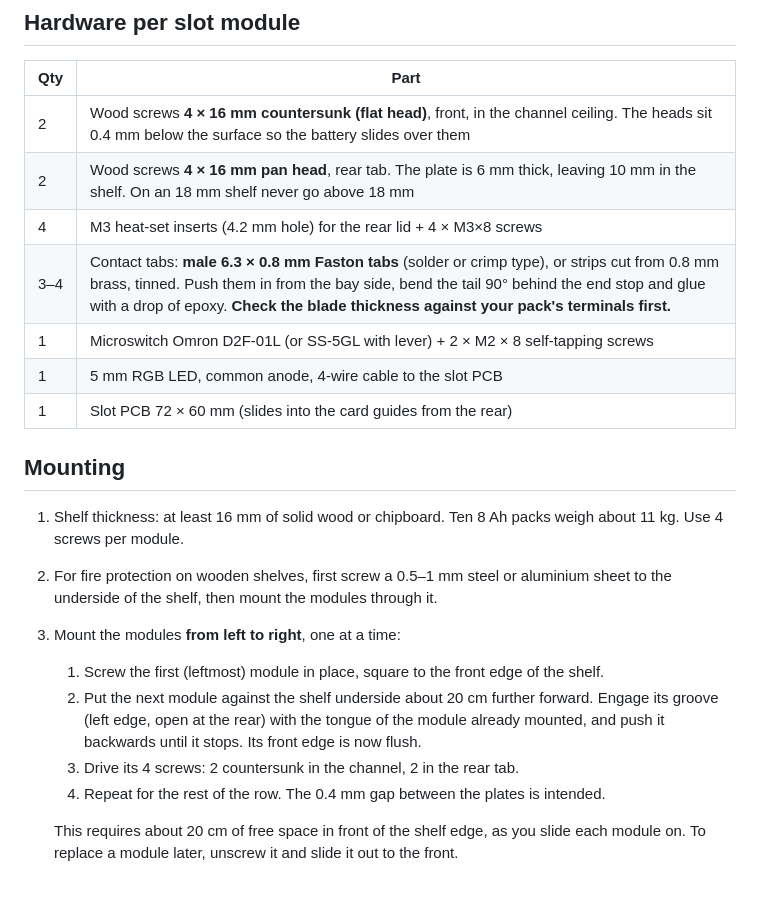
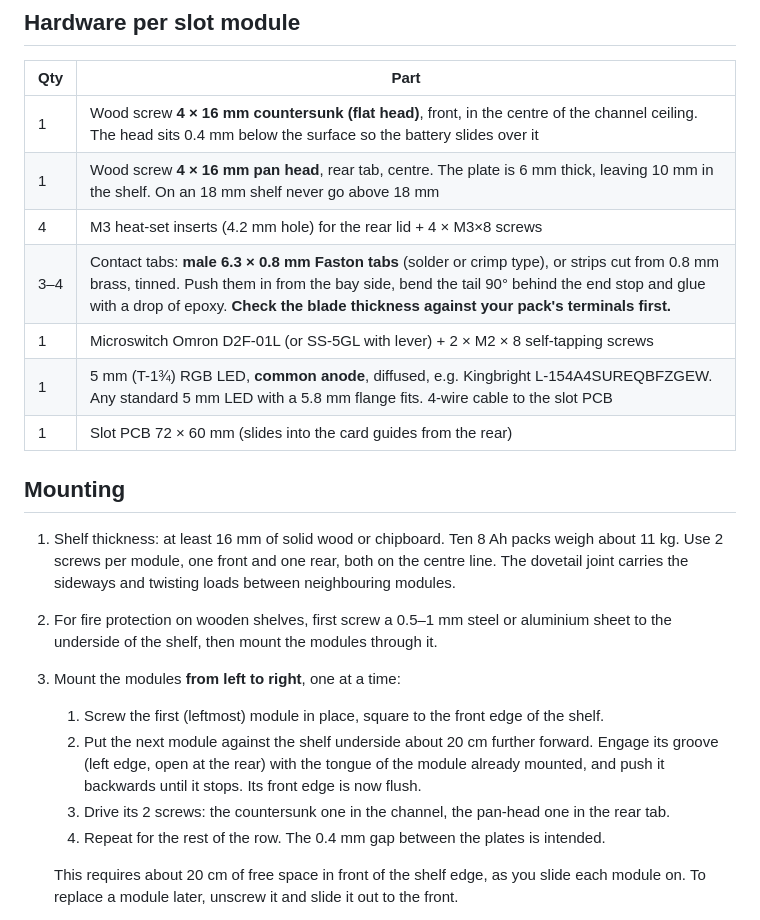
Before and after one commit to Gultak/parkside-charger, a Markdown page: docs/mechanical.md, the part around one of its changes. GitHub-like rendering; blank space fills up the shorter version.

```diff
--- a/docs/mechanical.md
+++ b/docs/mechanical.md
@@ -93,18 +102,19 @@ For the end modules, add `-D joint_left=false` (leftmost, no groove) or `-D join
 
 | Qty | Part |
 |---|---|
-| 2 | Wood screws **4 × 16 mm countersunk (flat head)**, front, in the channel ceiling. The heads sit 0.4 mm below the surface so the battery slides over them |
-| 2 | Wood screws **4 × 16 mm pan head**, rear tab. The plate is 6 mm thick, leaving 10 mm in the shelf. On an 18 mm shelf never go above 18 mm |
+| 1 | Wood screw **4 × 16 mm countersunk (flat head)**, front, in the centre of the channel ceiling. The head sits 0.4 mm below the surface so the battery slides over it |
+| 1 | Wood screw **4 × 16 mm pan head**, rear tab, centre. The plate is 6 mm thick, leaving 10 mm in the shelf. On an 18 mm shelf never go above 18 mm |
 | 4 | M3 heat-set inserts (4.2 mm hole) for the rear lid + 4 × M3×8 screws |
 | 3–4 | Contact tabs: **male 6.3 × 0.8 mm Faston tabs** (solder or crimp type), or strips cut from 0.8 mm brass, tinned. Push them in from the bay side, bend the tail 90° behind the end stop and glue with a drop of epoxy. **Check the blade thickness against your pack's terminals first.** |
 | 1 | Microswitch Omron D2F-01L (or SS-5GL with lever) + 2 × M2 × 8 self-tapping screws |
-| 1 | 5 mm RGB LED, common anode, 4-wire cable to the slot PCB |
+| 1 | 5 mm (T-1¾) RGB LED, **common anode**, diffused, e.g. Kingbright L-154A4SUREQBFZGEW. Any standard 5 mm LED with a 5.8 mm flange fits. 4-wire cable to the slot PCB |
 | 1 | Slot PCB 72 × 60 mm (slides into the card guides from the rear) |
 
 ## Mounting
 
 1. Shelf thickness: at least 16 mm of solid wood or chipboard. Ten 8 Ah packs weigh about 11 kg.
-   Use 4 screws per module.
+   Use 2 screws per module, one front and one rear, both on the centre line. The dovetail joint
+   carries the sideways and twisting loads between neighbouring modules.
 2. For fire protection on wooden shelves, first screw a 0.5–1 mm steel or aluminium sheet to the
    underside of the shelf, then mount the modules through it.
 3. Mount the modules **from left to right**, one at a time:
@@ -112,7 +122,7 @@ For the end modules, add `-D joint_left=false` (leftmost, no groove) or `-D join
    2. Put the next module against the shelf underside about 20 cm further forward. Engage its
       groove (left edge, open at the rear) with the tongue of the module already mounted, and
       push it backwards until it stops. Its front edge is now flush.
-   3. Drive its 4 screws: 2 countersunk in the channel, 2 in the rear tab.
+   3. Drive its 2 screws: the countersunk one in the channel, the pan-head one in the rear tab.
    4. Repeat for the rest of the row. The 0.4 mm gap between the plates is intended.
 
    This requires about 20 cm of free space in front of the shelf edge, as you slide each module
```
Also changed, not shown: other parts of docs/mechanical.md (+14 -5 lines), docs/img/assembly_below.png, docs/img/assembly_rear.png, docs/img/led_bore_section.png, docs/img/slot_from_front_below.png, docs/img/slot_print.png, 5 other files.
